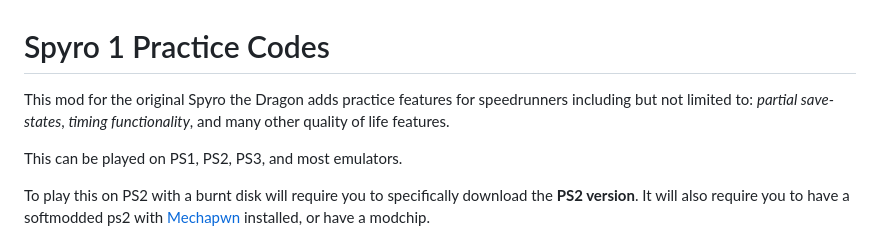
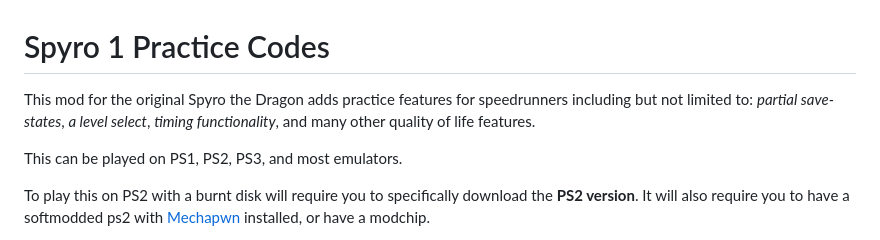
Before and after one commit to C0mposer/Spyro-1-Practice-Rom, a Markdown page: README.md, the part around the change. GitHub-like rendering.

```diff
--- a/README.md
+++ b/README.md
@@ -2,7 +2,7 @@
 
 # Spyro 1 Practice Codes
 
-This mod for the original Spyro the Dragon adds practice features for speedrunners including but not limited to: *partial save-states*, *timing functionality*, and many other quality of life features.
+This mod for the original Spyro the Dragon adds practice features for speedrunners including but not limited to: *partial save-states*, *a level select*, *timing functionality*, and many other quality of life features.
 
 This can be played on PS1, PS2, PS3, and most emulators.
 
```
